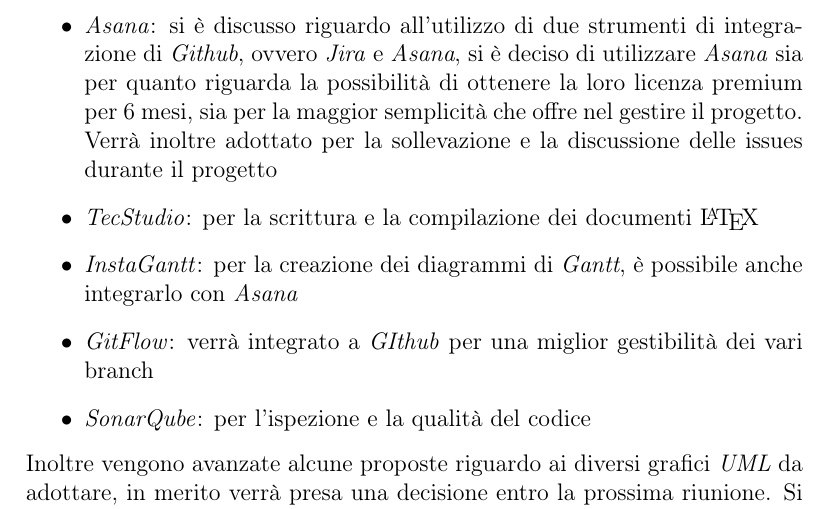
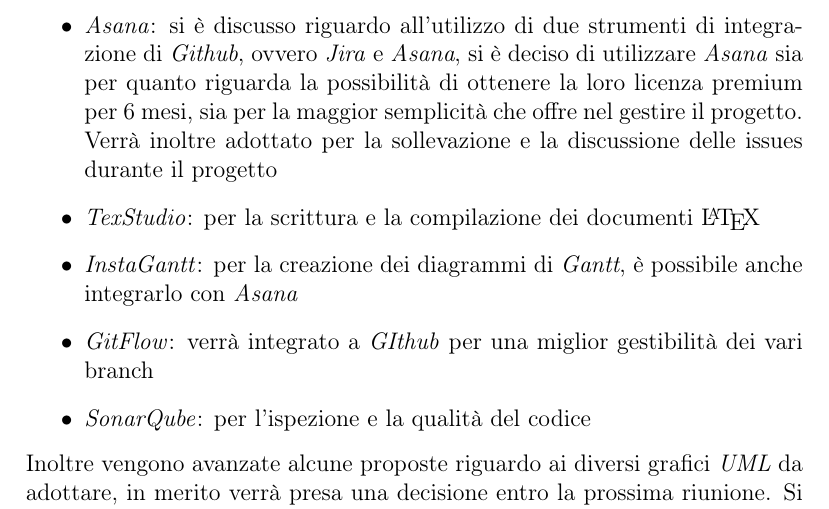
Before and after one commit to mirkofranco/ProgettoSWEDocumentazione, a LaTeX document (Interni/Verbali/Verbale28112018/Verbale28112018.tex): part of page 5 of 6, cut so that both start at the same text. Compiled offline with pdfLaTeX.

Commit message:
corretto typo

```diff
--- a/Interni/Verbali/Verbale28112018/Verbale28112018.tex
+++ b/Interni/Verbali/Verbale28112018/Verbale28112018.tex
@@ -90,7 +90,7 @@
 	\begin{itemize}
 		\item\textit{Asana}: si è discusso riguardo all'utilizzo di due strumenti di integrazione di \textit{Github}, ovvero \textit{Jira} e \textit{Asana}, si è deciso di utilizzare \textit{Asana} sia per quanto riguarda la possibilità di ottenere la loro licenza premium per 6 mesi, sia per la maggior semplicità che offre nel gestire il progetto. \\
 		Verrà inoltre adottato per la sollevazione e la discussione delle issues durante il progetto
-		\item \textit{TecStudio}: per la scrittura e la compilazione dei documenti \LaTeX
+		\item \textit{TexStudio}: per la scrittura e la compilazione dei documenti \LaTeX
 		\item \textit{InstaGantt}: per la creazione dei diagrammi di \textit{Gantt}, è possibile anche integrarlo con \textit{Asana}
 		\item \textit{GitFlow}: verrà integrato a \textit{GIthub} per una miglior gestibilità dei vari branch
 		\item \textit{SonarQube}: per l'ispezione e la qualità del codice
```
